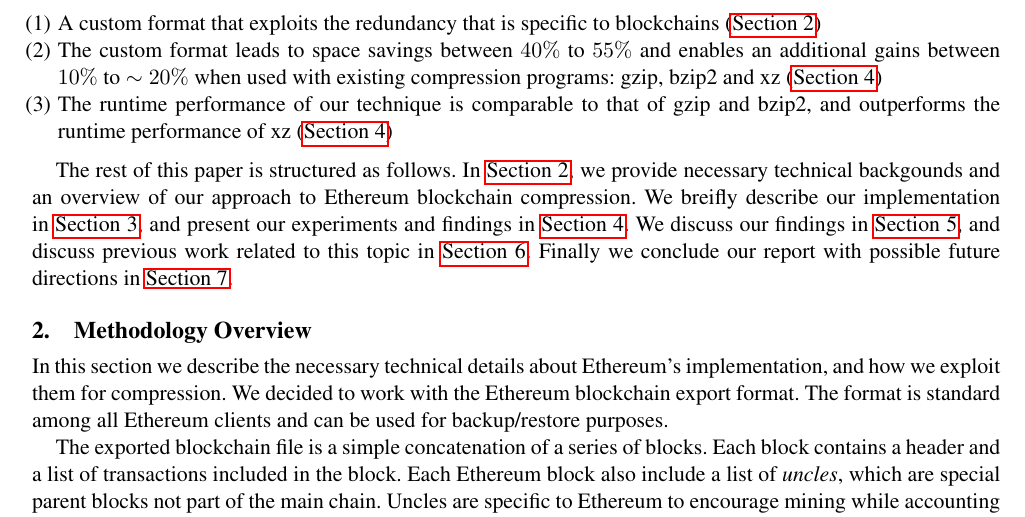
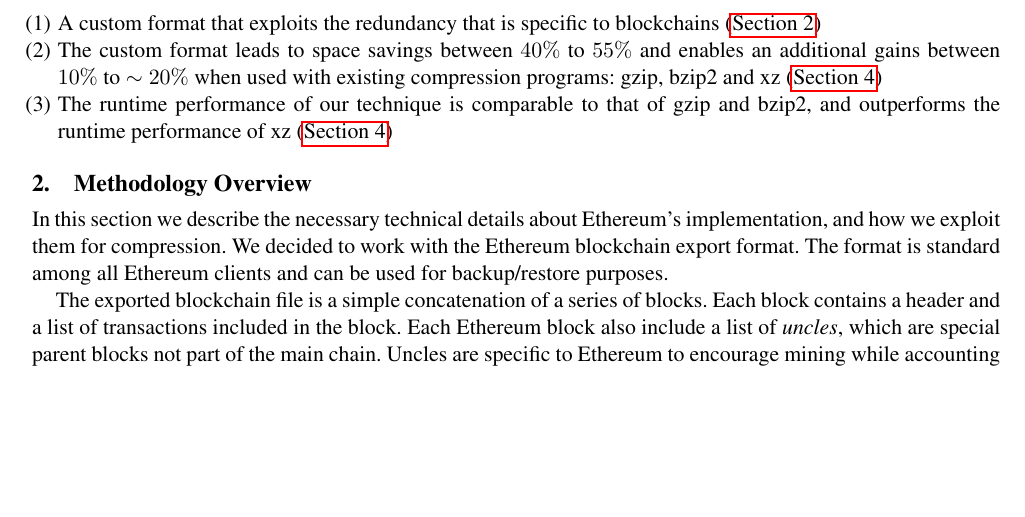
Before and after one commit to anithag/compressEVM, a LaTeX paper (final/final.tex, which reads final/introduction.tex): part of page 2 of 12, cut so that both start at the same text, the shorter picture padded with empty space. Compiled offline with pdfLaTeX; a missing font is replaced by an installed copy or a similar font.

Commit message:
remove "paper structred as follows..." paragraph

```diff
--- a/final/introduction.tex
+++ b/final/introduction.tex
@@ -66,7 +66,8 @@ Specifically, our contributions are as follows:
 	\item The custom format leads to space savings between $40\%$ to $55\%$ and enables an additional gains between $10\%$ to $\sim 20\%$ when used with existing compression programs: gzip, bzip2 and xz (\autoref{sec:evaluation})
 	\item The runtime performance of our technique is comparable to that of gzip and bzip2, and outperforms the runtime performance of xz (\autoref{sec:evaluation})
 \end{enumerate}
-
-The rest of this paper is structured as follows. In~\autoref{sec:overview}, we provide necessary technical backgounds
-and an overview of our approach to \eth{} blockchain compression. We breifly describe our implementation in~\autoref{sec:implement},
-and present our experiments and findings in~\autoref{sec:evaluation}. We discuss our findings in~\autoref{sec:discuss}, and discuss previous work related to this topic in~\autoref{sec:related}. Finally we conclude our report with possible future directions in~\autoref{sec:future}.
+%The rest of this paper is structured as follows. In~\autoref{sec:overview}, we provide necessary technical backgounds
+%and an overview of our approach to \eth{} blockchain compression. We breifly describe our implementation in~\autoref{sec:implement},
+%and present our experiments and findings in~\autoref{sec:evaluation}. We discuss our findings in~\autoref{sec:discuss},
+%and discuss previous work related to this topic in~\autoref{sec:related}.
+%Finally we conclude our report with possible future directions in~\autoref{sec:future}.
```
